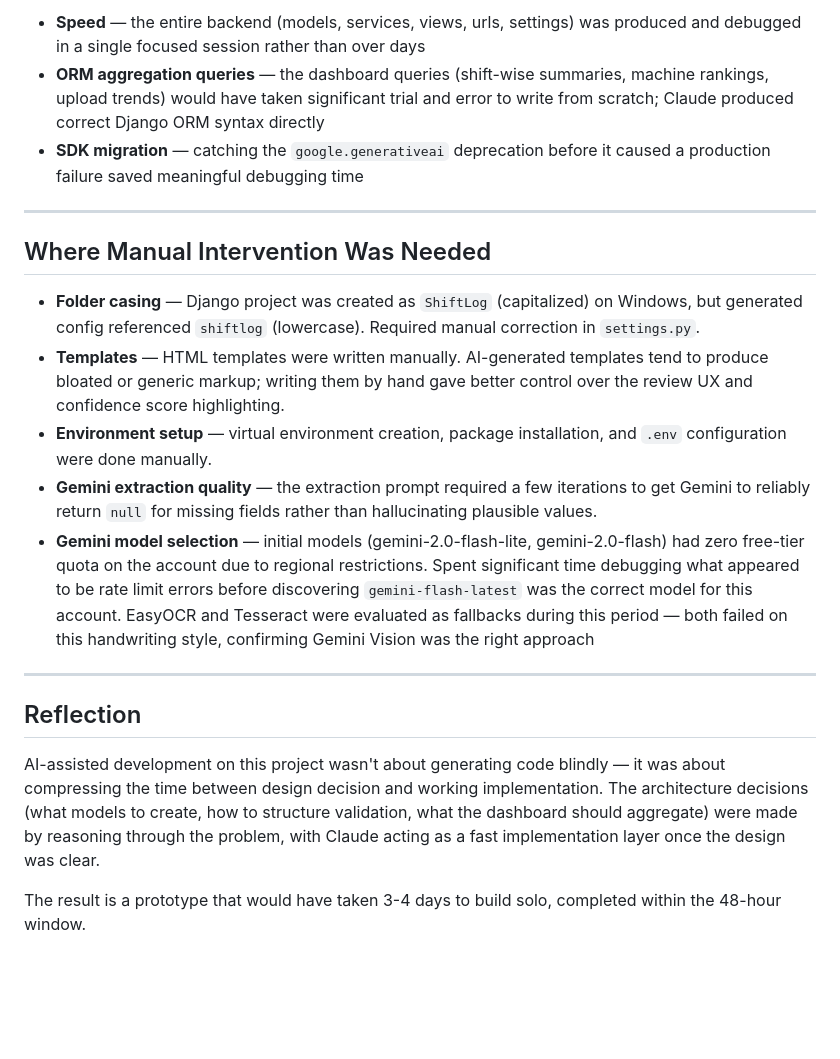
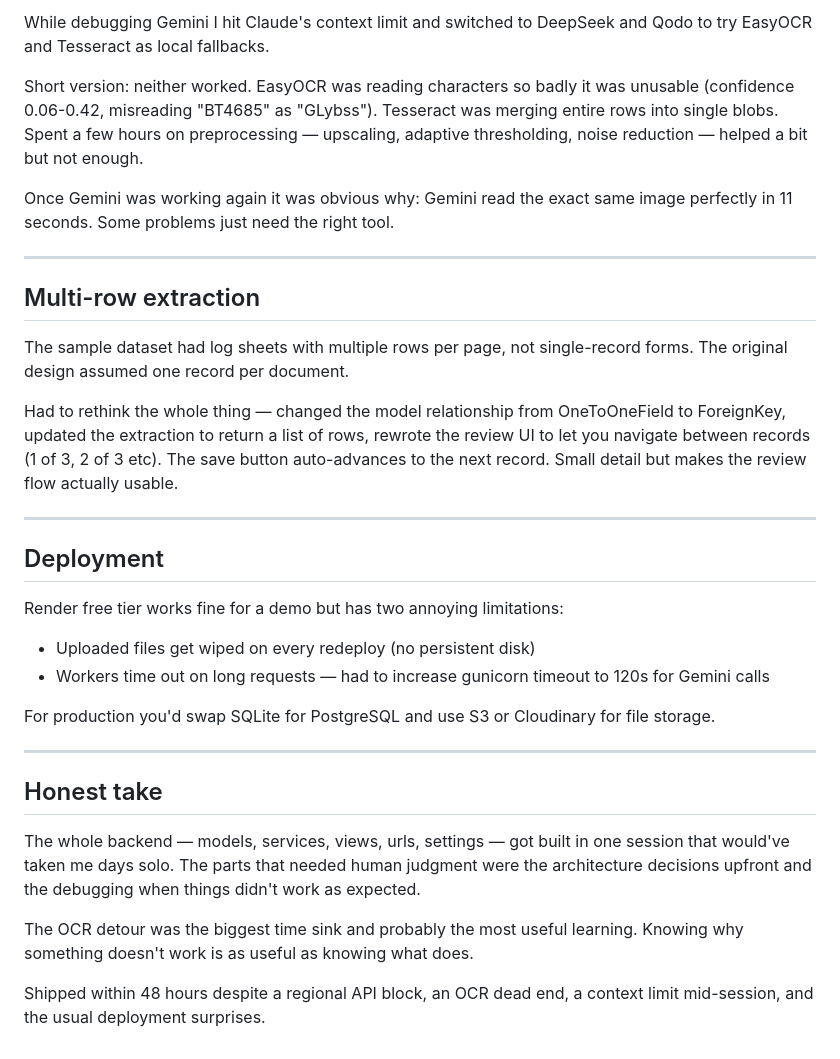
Before and after one commit to SahilRpanjwani/ShiftLog, a Markdown page: AGENTS.md, the part around one of its changes. Rendered like a GitHub page; blank space fills up the shorter version.

```diff
--- a/AGENTS.md
+++ b/AGENTS.md
@@ -56,26 +42,34 @@ The confidence scores drive two downstream behaviors:
 
-- **Speed** — the entire backend (models, services, views, urls, settings) was produced and debugged in a single focused session rather than over days
-- **ORM aggregation queries** — the dashboard queries (shift-wise summaries, machine rankings, upload trends) would have taken significant trial and error to write from scratch; Claude produced correct Django ORM syntax directly
-- **SDK migration** — catching the `google.generativeai` deprecation before it caused a production failure saved meaningful debugging time
+While debugging Gemini I hit Claude's context limit and switched to DeepSeek and Qodo to try EasyOCR and Tesseract as local fallbacks.
+
+Short version: neither worked. EasyOCR was reading characters so badly it was unusable (confidence 0.06-0.42, misreading "BT4685" as "GLybss"). Tesseract was merging entire rows into single blobs. Spent a few hours on preprocessing — upscaling, adaptive thresholding, noise reduction — helped a bit but not enough.
+
+Once Gemini was working again it was obvious why: Gemini read the exact same image perfectly in 11 seconds. Some problems just need the right tool.
 
 ---
 
-## Where Manual Intervention Was Needed
+## Multi-row extraction
 
-- **Folder casing** — Django project was created as `ShiftLog` (capitalized) on Windows, but generated config referenced `shiftlog` (lowercase). Required manual correction in `settings.py`.
-- **Templates** — HTML templates were written manually. AI-generated templates tend to produce bloated or generic markup; writing them by hand gave better control over the review UX and confidence score highlighting.
-- **Environment setup** — virtual environment creation, package installation, and `.env` configuration were done manually.
-- **Gemini extraction quality** — the extraction prompt required a few iterations to get Gemini to reliably return `null` for missing fields rather than hallucinating plausible values.
-- **Gemini model selection** — initial models (gemini-2.0-flash-lite, gemini-2.0-flash)
-  had zero free-tier quota on the account due to regional restrictions. Spent significant
-  time debugging what appeared to be rate limit errors before discovering `gemini-flash-latest`
-  was the correct model for this account. EasyOCR and Tesseract were evaluated as fallbacks
-  during this period — both failed on this handwriting style, confirming Gemini Vision was
-  the right approach
+The sample dataset had log sheets with multiple rows per page, not single-record forms. The original design assumed one record per document.
+
+Had to rethink the whole thing — changed the model relationship from OneToOneField to ForeignKey, updated the extraction to return a list of rows, rewrote the review UI to let you navigate between records (1 of 3, 2 of 3 etc). The save button auto-advances to the next record. Small detail but makes the review flow actually usable.
+
 ---
 
-## Reflection
+## Deployment
 
-AI-assisted development on this project wasn't about generating code blindly — it was about compressing the time between design decision and working implementation. The architecture decisions (what models to create, how to structure validation, what the dashboard should aggregate) were made by reasoning through the problem, with Claude acting as a fast implementation layer once the design was clear.
+Render free tier works fine for a demo but has two annoying limitations:
+- Uploaded files get wiped on every redeploy (no persistent disk)
+- Workers time out on long requests — had to increase gunicorn timeout to 120s for Gemini calls
 
-The result is a prototype that would have taken 3-4 days to build solo, completed within the 48-hour window.
+For production you'd swap SQLite for PostgreSQL and use S3 or Cloudinary for file storage.
+
+---
+
+## Honest take
+
+The whole backend — models, services, views, urls, settings — got built in one session that would've taken me days solo. The parts that needed human judgment were the architecture decisions upfront and the debugging when things didn't work as expected.
+
+The OCR detour was the biggest time sink and probably the most useful learning. Knowing why something doesn't work is as useful as knowing what does.
+
+Shipped within 48 hours despite a regional API block, an OCR dead end, a context limit mid-session, and the usual deployment surprises.
```
Also changed, not shown: other parts of AGENTS.md (+20 -34 lines).
